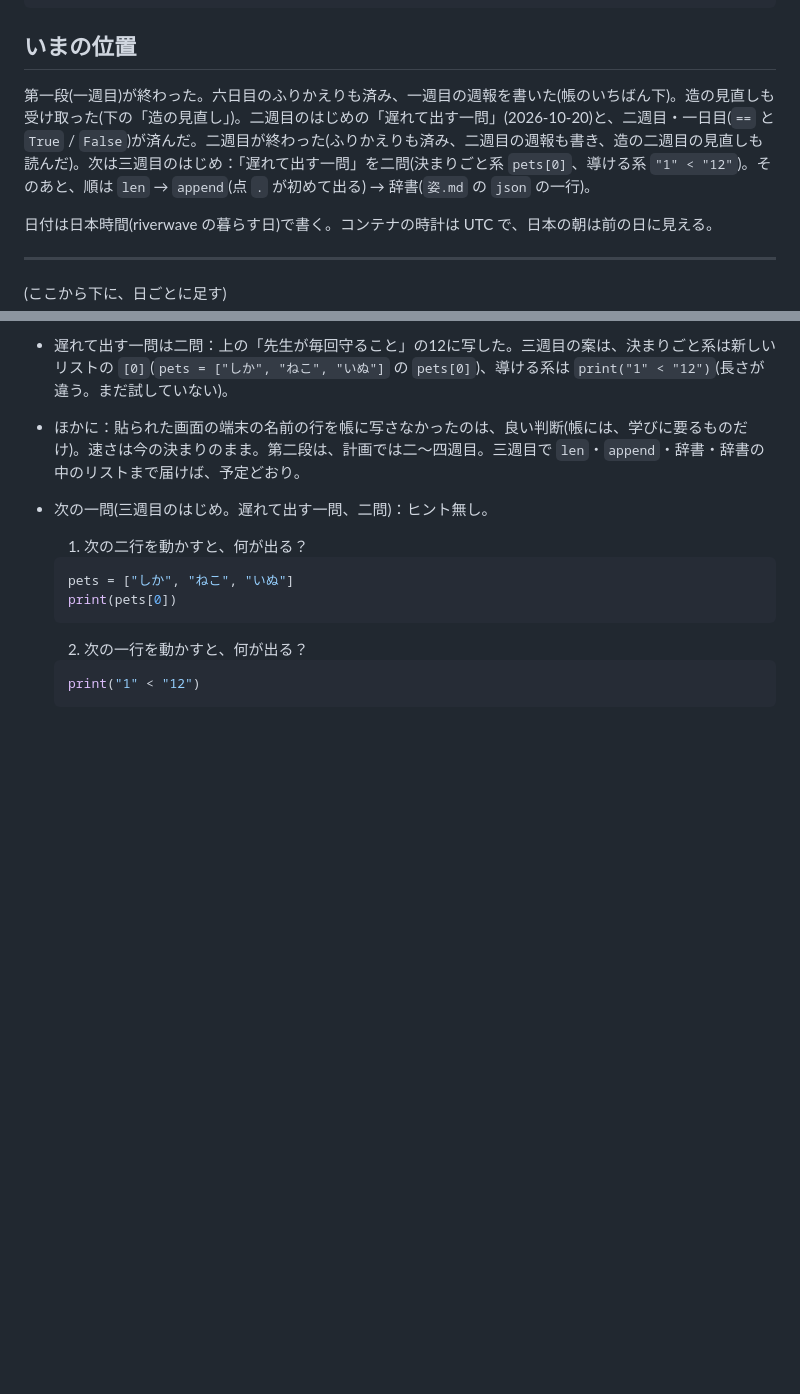
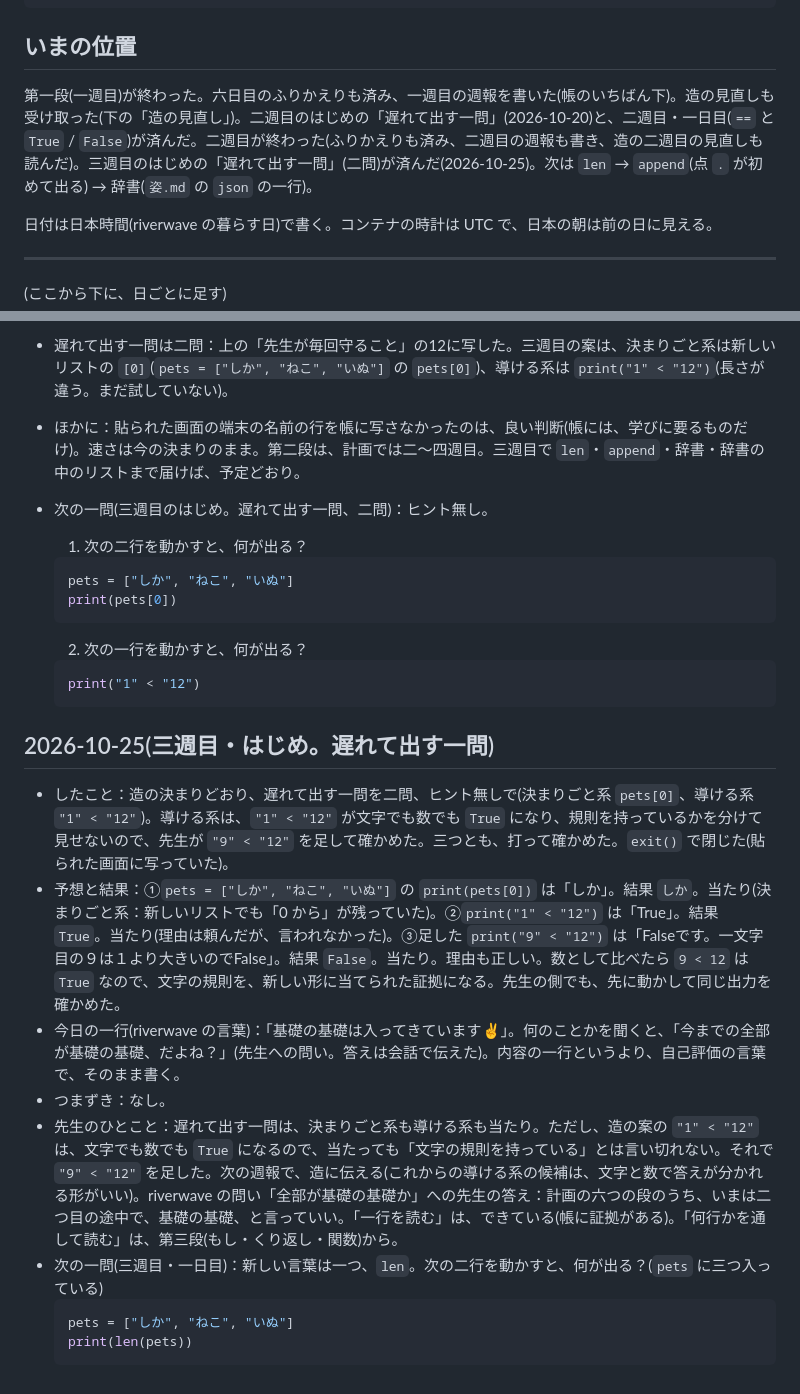
Before and after one commit to horseshore/AI-playground, a Markdown page: manabi/学びの帳.md, 2 parts joined by grey strips. GitHub-like rendering; blank space fills up the shorter version.

Commit message:
manabi: ledger entry for week 3 opening (two delayed questions)
Both delayed questions were predicted correctly without hints. The
teacher noticed that "1" < "12" is True whether compared as text or as
numbers, so a correct answer would not show the text rule was held; a
discriminating line ("9" < "12", False as text, True as numbers) was
added and predicted correctly with the right reason. The one-liner is a
self-assessment, recorded as such, with the teacher's answer to "is
everything so far the foundation of the foundation" noted. The
undiscriminating candidate is flagged to be reported to 造.

Co-Authored-By: Claude Sonnet 5.5 <noreply@anthropic.com>
Claude-Session: https://claude.ai/code/session_01VBL6dSF8DSWqMkfDdWNd7p

````diff
--- a/manabi/学びの帳.md
+++ b/manabi/学びの帳.md
@@ -33,7 +33,7 @@
 
 ## いまの位置
 
-第一段(一週目)が終わった。六日目のふりかえりも済み、一週目の週報を書いた(帳のいちばん下)。造の見直しも受け取った(下の「造の見直し」)。二週目のはじめの「遅れて出す一問」(2026-10-20)と、二週目・一日目(`==` と `True` / `False`)が済んだ。二週目が終わった(ふりかえりも済み、二週目の週報も書き、造の二週目の見直しも読んだ)。次は三週目のはじめ：「遅れて出す一問」を二問(決まりごと系 `pets[0]`、導ける系 `"1" < "12"`)。そのあと、順は `len` → `append`(点 `.` が初めて出る) → 辞書(`姿.md` の `json` の一行)。
+第一段(一週目)が終わった。六日目のふりかえりも済み、一週目の週報を書いた(帳のいちばん下)。造の見直しも受け取った(下の「造の見直し」)。二週目のはじめの「遅れて出す一問」(2026-10-20)と、二週目・一日目(`==` と `True` / `False`)が済んだ。二週目が終わった(ふりかえりも済み、二週目の週報も書き、造の二週目の見直しも読んだ)。三週目のはじめの「遅れて出す一問」(二問)が済んだ(2026-10-25)。次は `len` → `append`(点 `.` が初めて出る) → 辞書(`姿.md` の `json` の一行)。
 
 日付は日本時間(riverwave の暮らす日)で書く。コンテナの時計は UTC で、日本の朝は前の日に見える。
 
@@ -296,3 +296,15 @@ Drive の Google ドキュメント「造_学びの計画と見直し_2026-10-24
   ```python
   print("1" < "12")
   ```
+
+## 2026-10-25(三週目・はじめ。遅れて出す一問)
+- したこと：造の決まりどおり、遅れて出す一問を二問、ヒント無しで(決まりごと系 `pets[0]`、導ける系 `"1" < "12"`)。導ける系は、`"1" < "12"` が文字でも数でも `True` になり、規則を持っているかを分けて見せないので、先生が `"9" < "12"` を足して確かめた。三つとも、打って確かめた。`exit()` で閉じた(貼られた画面に写っていた)。
+- 予想と結果：①`pets = ["しか", "ねこ", "いぬ"]` の `print(pets[0])` は「しか」。結果 `しか`。当たり(決まりごと系：新しいリストでも「0 から」が残っていた)。②`print("1" < "12")` は「True」。結果 `True`。当たり(理由は頼んだが、言われなかった)。③足した `print("9" < "12")` は「Falseです。一文字目の９は１より大きいのでFalse」。結果 `False`。当たり。理由も正しい。数として比べたら `9 < 12` は `True` なので、文字の規則を、新しい形に当てられた証拠になる。先生の側でも、先に動かして同じ出力を確かめた。
+- 今日の一行(riverwave の言葉)：「基礎の基礎は入ってきています✌」。何のことかを聞くと、「今までの全部が基礎の基礎、だよね？」(先生への問い。答えは会話で伝えた)。内容の一行というより、自己評価の言葉で、そのまま書く。
+- つまずき：なし。
+- 先生のひとこと：遅れて出す一問は、決まりごと系も導ける系も当たり。ただし、造の案の `"1" < "12"` は、文字でも数でも `True` になるので、当たっても「文字の規則を持っている」とは言い切れない。それで `"9" < "12"` を足した。次の週報で、造に伝える(これからの導ける系の候補は、文字と数で答えが分かれる形がいい)。riverwave の問い「全部が基礎の基礎か」への先生の答え：計画の六つの段のうち、いまは二つ目の途中で、基礎の基礎、と言っていい。「一行を読む」は、できている(帳に証拠がある)。「何行かを通して読む」は、第三段(もし・くり返し・関数)から。
+- 次の一問(三週目・一日目)：新しい言葉は一つ、`len`。次の二行を動かすと、何が出る？(`pets` に三つ入っている)
+  ```python
+  pets = ["しか", "ねこ", "いぬ"]
+  print(len(pets))
+  ```
````
